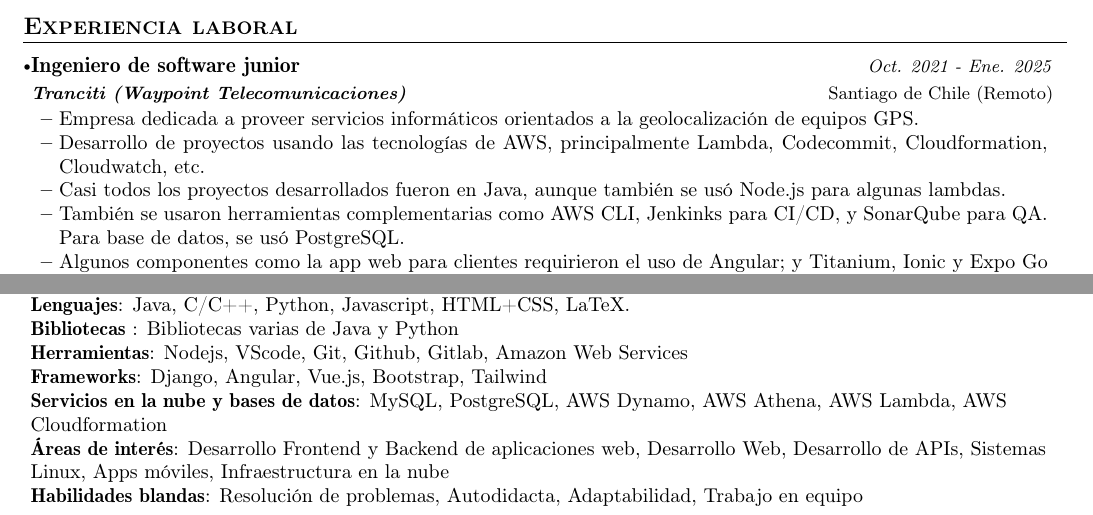
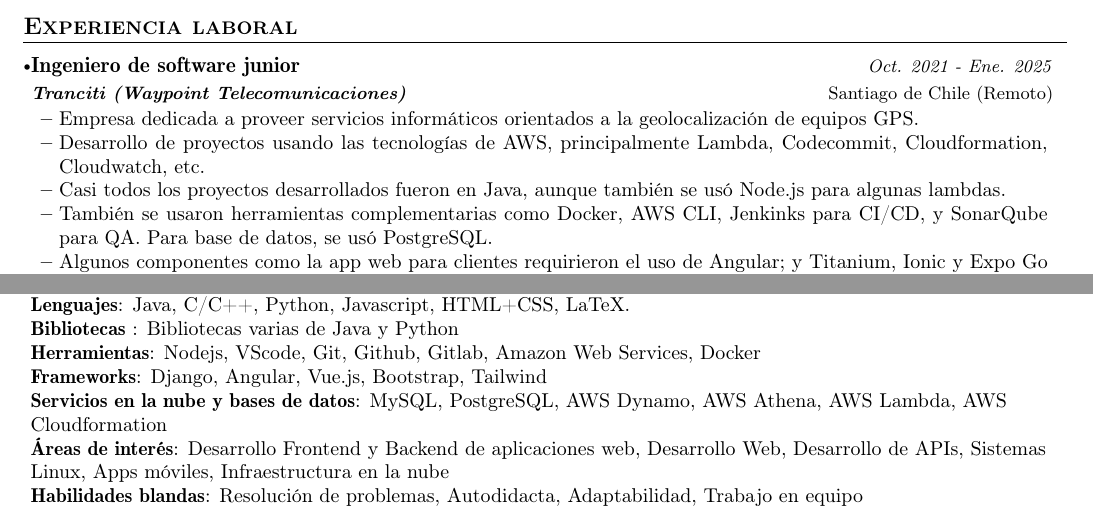
Before and after one commit to jorgicio/curriculumvitae, a LaTeX document (jorgepizarrocallejas-ats.tex): two parts of pages 1 and 2 of 2, joined at a grey line, cut so that both start at the same text. Compiled offline with pdfLaTeX.

Commit message:
Actualizado CV ATS con Docker

```diff
--- a/jorgepizarrocallejas-ats.tex
+++ b/jorgepizarrocallejas-ats.tex
@@ -215,7 +215,7 @@
     \item {Empresa dedicada a proveer servicios informáticos orientados a la geolocalización de equipos GPS.}
     \item {Desarrollo de proyectos usando las tecnologías de AWS, principalmente Lambda, Codecommit, Cloudformation, Cloudwatch, etc.}
     \item {Casi todos los proyectos desarrollados fueron en Java, aunque también se usó Node.js para algunas lambdas.}
-    \item {También se usaron herramientas complementarias como AWS CLI, Jenkinks para CI/CD, y SonarQube para QA. Para base de datos, se usó PostgreSQL.}
+    \item {También se usaron herramientas complementarias como Docker, AWS CLI, Jenkinks para CI/CD, y SonarQube para QA. Para base de datos, se usó PostgreSQL.}
     \item {Algunos componentes como la app web para clientes requirieron el uso de Angular; y Titanium, Ionic y Expo Go para app móviles. }
     \resumeItemListEnd
 
@@ -365,7 +365,7 @@
     \small{\item{
      \textbf{Lenguajes}{: Java, C/C++, Python, Javascript, HTML+CSS, LaTeX. } \\
      \textbf{Bibliotecas }{: Bibliotecas varias de Java y Python }\\
-     \textbf{Herramientas}{: Nodejs, VScode, Git, Github, Gitlab, Amazon Web Services } \\
+     \textbf{Herramientas}{: Nodejs, VScode, Git, Github, Gitlab, Amazon Web Services, Docker } \\
      \textbf{Frameworks}{: Django, Angular, Vue.js, Bootstrap, Tailwind } \\
      \textbf{Servicios en la nube y bases de datos}{: MySQL, PostgreSQL, AWS Dynamo, AWS Athena, AWS Lambda, AWS Cloudformation } \\
      \textbf{Áreas de interés}{: Desarrollo Frontend y Backend de aplicaciones web, Desarrollo Web, Desarrollo de APIs, Sistemas Linux, Apps móviles, Infraestructura en la nube } \\
```
Also changed, not shown: jorgepizarrocallejas-ats.pdf, 2 other files.
